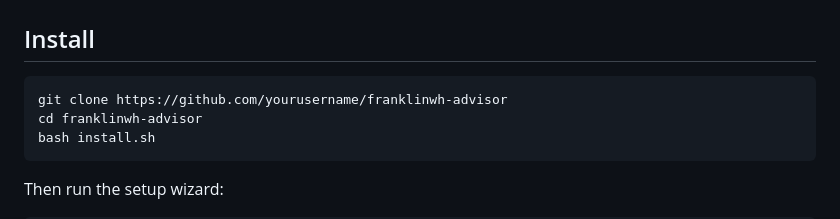
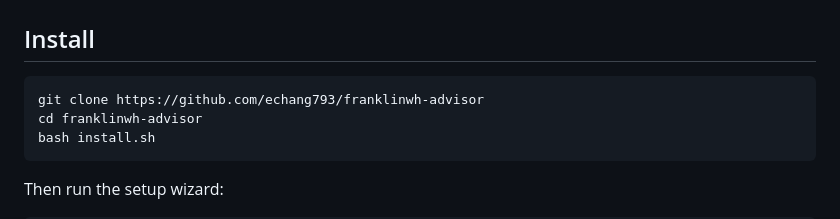
Before and after one commit to echang793/franklinwh-advisor, a Markdown page: README.md, the part around the change. Rendered like a GitHub page.

Commit message:
Fix install URL to use actual repo

````diff
--- a/README.md
+++ b/README.md
@@ -51,7 +51,7 @@ Every 15 minutes (7 am – 11 pm daily) it:
 ## Install
 
 ```bash
-git clone https://github.com/yourusername/franklinwh-advisor
+git clone https://github.com/echang793/franklinwh-advisor
 cd franklinwh-advisor
 bash install.sh
 ```
````
